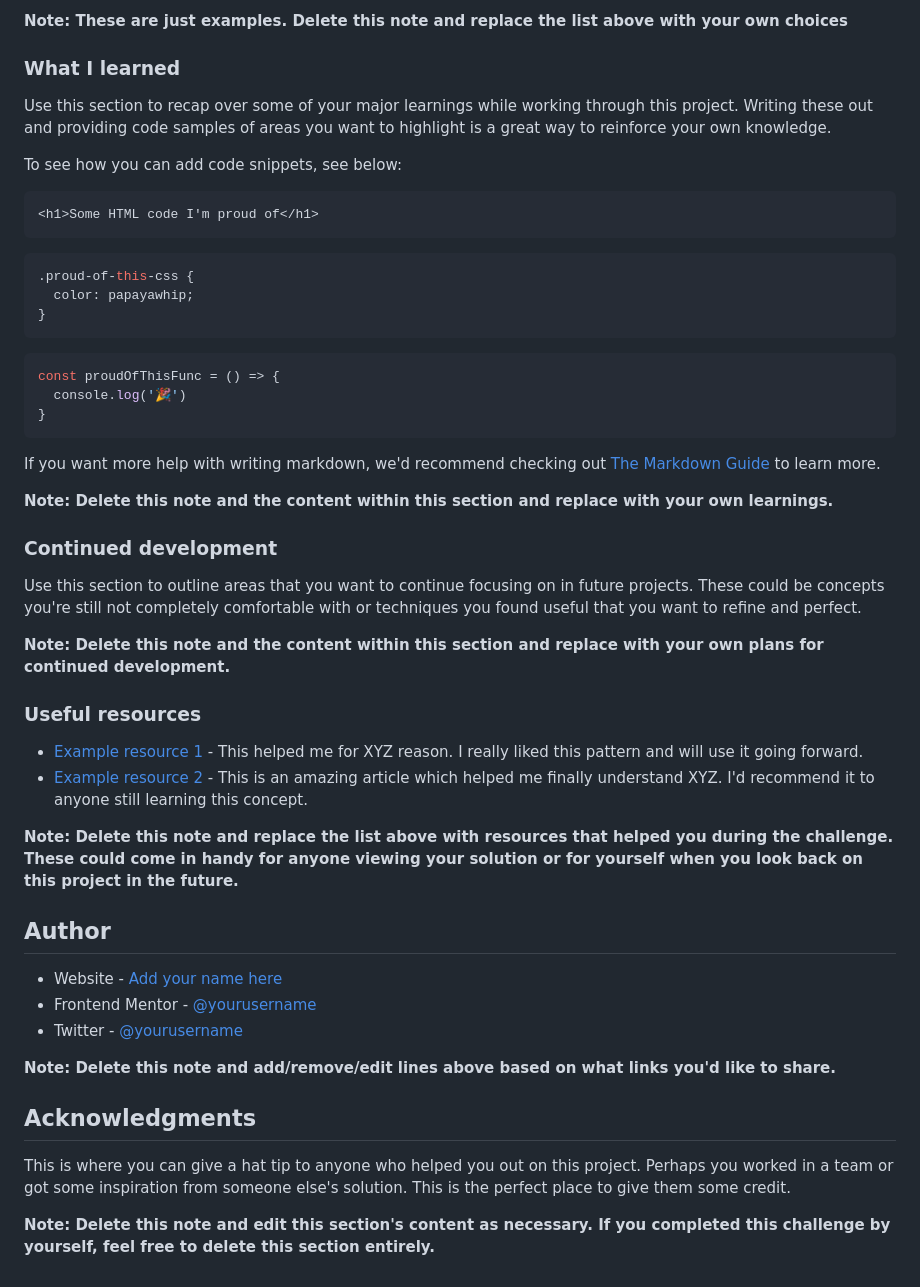
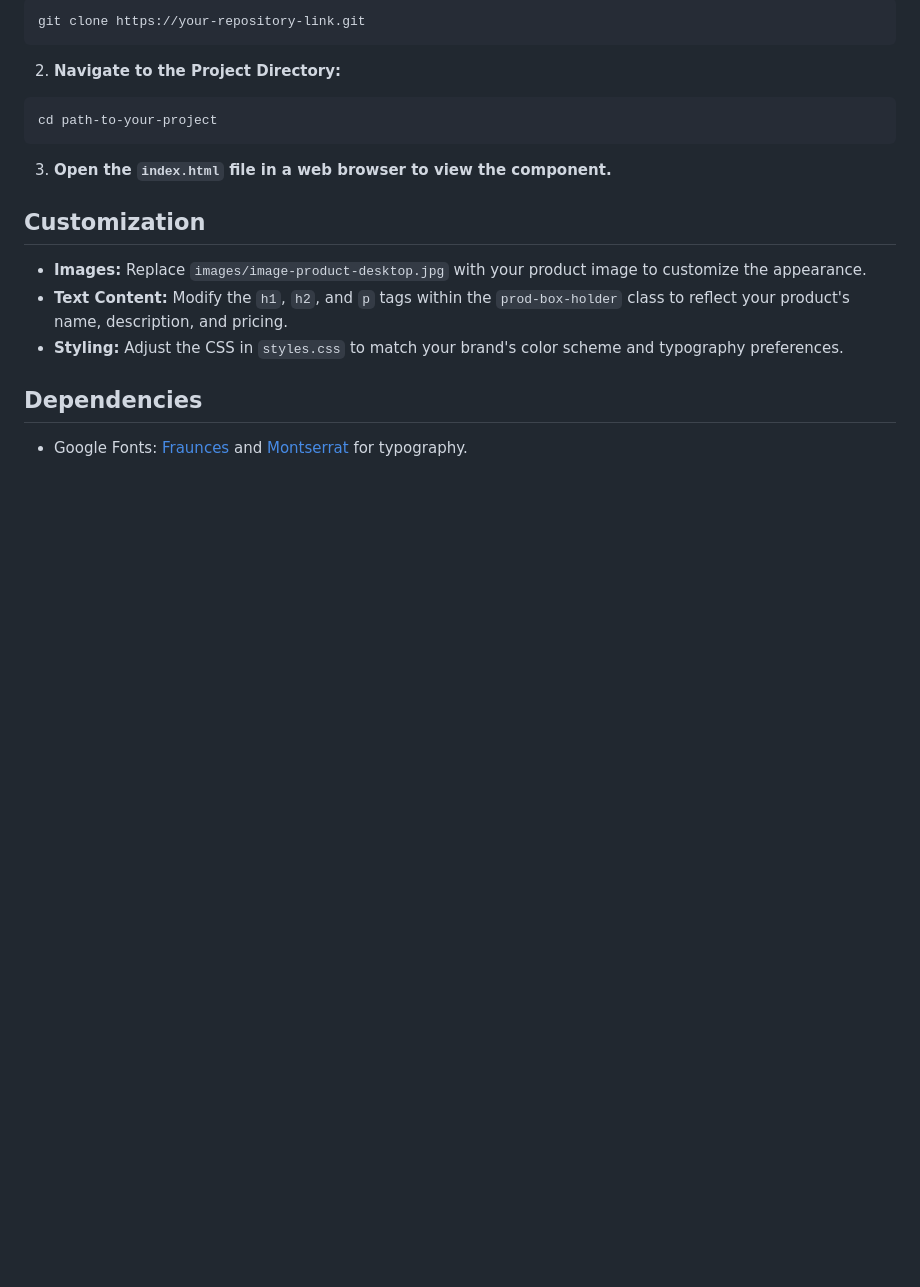
Before and after one commit to Wilmer856/product-card-component, a Markdown page: README.md, the part around the change printed below. Rendered like a GitHub page; blank space fills up the shorter version.

````diff
--- a/README.md
+++ b/README.md
@@ -60,52 +26,21 @@ Then crop/optimize/edit your image however you like, add it to your project, and
-**Note: These are just examples. Delete this note and replace the list above with your own choices**
-
-### What I learned
-
-Use this section to recap over some of your major learnings while working through this project. Writing these out and providing code samples of areas you want to highlight is a great way to reinforce your own knowledge.
-
-To see how you can add code snippets, see below:
-
-```html
-<h1>Some HTML code I'm proud of</h1>
-```
-```css
-.proud-of-this-css {
-  color: papayawhip;
-}
-```
-```js
-const proudOfThisFunc = () => {
-  console.log('🎉')
-}
+```bash
+git clone https://your-repository-link.git
 ```
 
-If you want more help with writing markdown, we'd recommend checking out [The Markdown Guide](https://www.markdownguide.org/) to learn more.
+2. **Navigate to the Project Directory:**
 
-**Note: Delete this note and the content within this section and replace with your own learnings.**
+```bash
+cd path-to-your-project
+```
 
-### Continued development
+3. **Open the `index.html` file in a web browser to view the component.**
 
-Use this section to outline areas that you want to continue focusing on in future projects. These could be concepts you're still not completely comfortable with or techniques you found useful that you want to refine and perfect.
+## Customization
 
-**Note: Delete this note and the content within this section and replace with your own plans for continued development.**
+- **Images:** Replace `images/image-product-desktop.jpg` with your product image to customize the appearance.
+- **Text Content:** Modify the `h1`, `h2`, and `p` tags within the `prod-box-holder` class to reflect your product's name, description, and pricing.
+- **Styling:** Adjust the CSS in `styles.css` to match your brand's color scheme and typography preferences.
 
-### Useful resources
+## Dependencies
 
-- [Example resource 1](https://www.example.com) - This helped me for XYZ reason. I really liked this pattern and will use it going forward.
-- [Example resource 2](https://www.example.com) - This is an amazing article which helped me finally understand XYZ. I'd recommend it to anyone still learning this concept.
-
-**Note: Delete this note and replace the list above with resources that helped you during the challenge. These could come in handy for anyone viewing your solution or for yourself when you look back on this project in the future.**
-
-## Author
-
-- Website - [Add your name here](https://www.your-site.com)
-- Frontend Mentor - [@yourusername](https://www.frontendmentor.io/profile/yourusername)
-- Twitter - [@yourusername](https://www.twitter.com/yourusername)
-
-**Note: Delete this note and add/remove/edit lines above based on what links you'd like to share.**
-
-## Acknowledgments
-
-This is where you can give a hat tip to anyone who helped you out on this project. Perhaps you worked in a team or got some inspiration from someone else's solution. This is the perfect place to give them some credit.
-
-**Note: Delete this note and edit this section's content as necessary. If you completed this challenge by yourself, feel free to delete this section entirely.**
+- Google Fonts: [Fraunces](https://fonts.google.com/specimen/Fraunces) and [Montserrat](https://fonts.google.com/specimen/Montserrat) for typography.
````
Also changed, not shown: other parts of README.md (+13 -47 lines), screenshots/screenshot-1.jpg (added), screenshots/screenshot-2.jpg (added).
